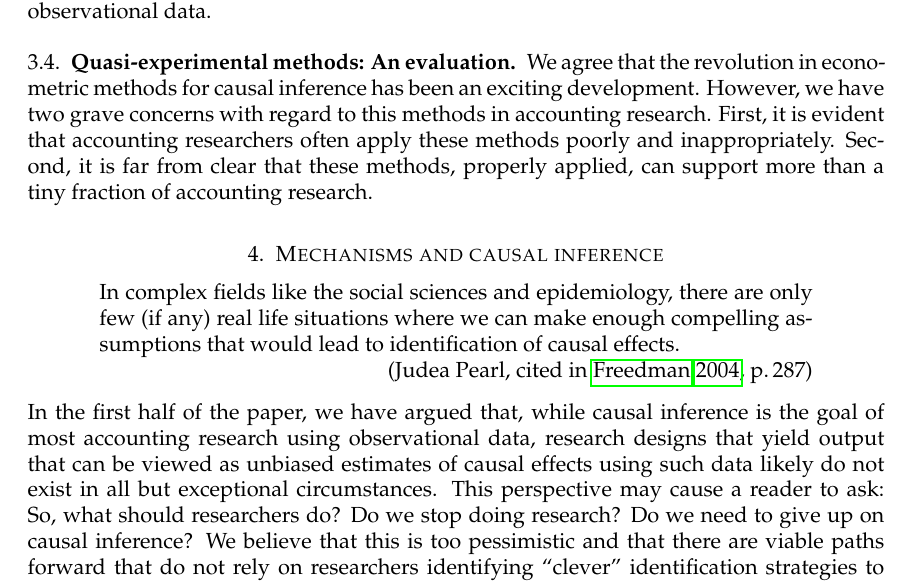
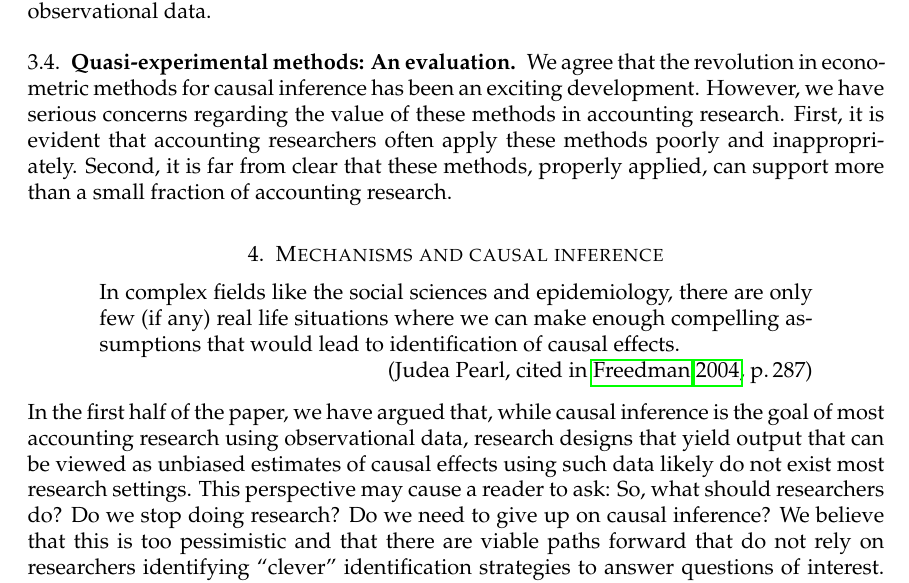
Before and after one commit to iangow/jar_methods, a LaTeX paper (emerging_methods.tex): part of page 17 of 45, cut so that both start at the same text. Compiled offline with pdfLaTeX.

Commit message:
Edited evaluation of quasi-experimental methods.

```diff
--- a/emerging_methods.tex
+++ b/emerging_methods.tex
@@ -507,9 +507,9 @@ But this ``regression discontinuity design"  is nothing more than ordinary-least
 
 \subsection{Quasi-experimental methods: An evaluation}
 We agree that the revolution in econometric methods for causal inference has been an exciting development.
-However, we have two grave concerns with regard to this methods in accounting research.
+However, we have serious concerns regarding the value of these methods in accounting research.
 First, it is evident that accounting researchers often apply these methods poorly and inappropriately.
-Second,  it is far from clear that these methods, properly applied, can support more than a tiny fraction of accounting research.
+Second, it is far from clear that these methods, properly applied, can support more than a small fraction of accounting research.
 
 \section{Mechanisms and causal inference}
 
@@ -518,7 +518,7 @@ In complex fields like the social sciences and epidemiology, there are only few
 \attrib{Judea Pearl, cited in \citealt[p.\,287]{Freedman:2004ix}}
 \end{quotation}
 
-In the first half of the paper, we have argued that, while causal inference is the goal of most accounting research using observational data, research designs that yield output that can be viewed as unbiased estimates of causal effects using such data likely do not exist in all but exceptional circumstances.
+In the first half of the paper, we have argued that, while causal inference is the goal of most accounting research using observational data, research designs that yield output that can be viewed as unbiased estimates of causal effects using such data likely do not exist most research settings.
 This perspective may cause a reader to ask:
 So, what should researchers do? Do we stop doing research? Do we need to give up on causal inference?
 We believe that this is too pessimistic and that there are viable paths forward that do not rely on researchers identifying ``clever" identification strategies to answer questions of interest.
```
